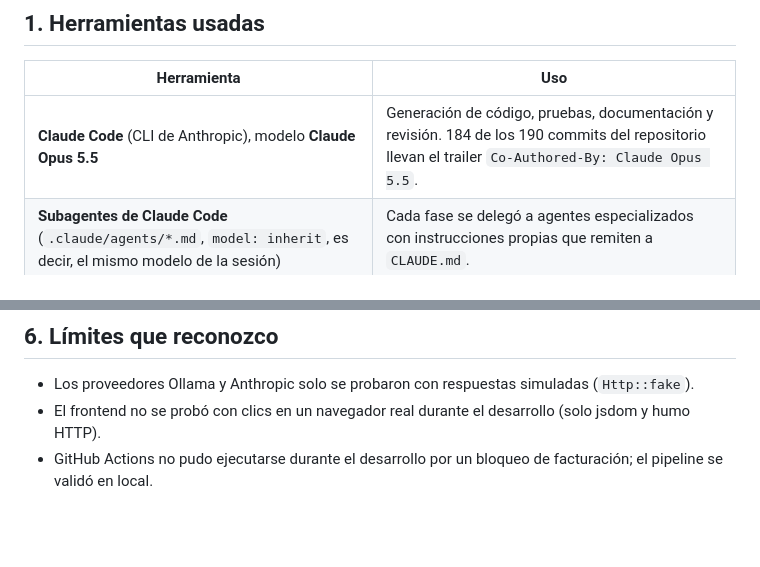
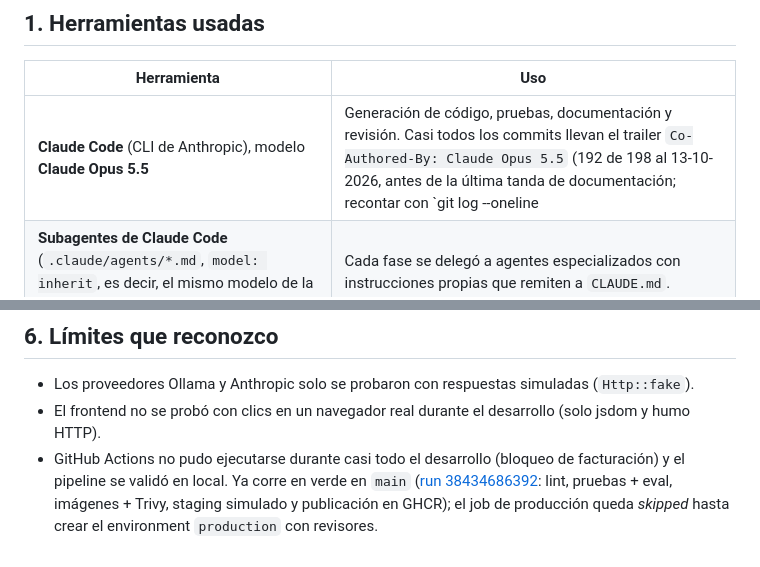
Before and after one commit to DanielAmador0007/Fartmar, a Markdown page: AI_USAGE.draft.md, 2 parts joined by grey strips. Rendered like a GitHub page; blank space fills up the shorter version.

```diff
--- a/AI_USAGE.draft.md
+++ b/AI_USAGE.draft.md
@@ -10,7 +10,7 @@
 
 | Herramienta | Uso |
 |---|---|
-| **Claude Code** (CLI de Anthropic), modelo **Claude Opus 5.5** | Generación de código, pruebas, documentación y revisión. 184 de los 190 commits del repositorio llevan el trailer `Co-Authored-By: Claude Opus 5.5`. |
+| **Claude Code** (CLI de Anthropic), modelo **Claude Opus 5.5** | Generación de código, pruebas, documentación y revisión. Casi todos los commits llevan el trailer `Co-Authored-By: Claude Opus 5.5` (192 de 198 al 13-10-2026, antes de la última tanda de documentación; recontar con `git log --oneline | wc -l` y `git log --oneline --grep="Co-Authored-By" | wc -l`). |
 | **Subagentes de Claude Code** (`.claude/agents/*.md`, `model: inherit`, es decir, el mismo modelo de la sesión) | Cada fase se delegó a agentes especializados con instrucciones propias que remiten a `CLAUDE.md`. |
 | `CLAUDE.md` | Especificación maestra que leen todos los agentes: reglas RN-01…RN-11, roles, stack, decisiones ya tomadas, convenciones y definición de terminado. |
 | `PROMPT_ORQUESTADOR.md` y `docs/PROGRESO.md` | Prompt inicial por fases y documento de traspaso entre sesiones (estado, pendientes, lo que cada fase debe saber de la anterior). |
@@ -109,6 +109,9 @@ lista de arriba como propia si no lo hiciste. -->
 
 - Los proveedores Ollama y Anthropic solo se probaron con respuestas simuladas (`Http::fake`).
 - El frontend no se probó con clics en un navegador real durante el desarrollo (solo jsdom y humo HTTP).
-- GitHub Actions no pudo ejecutarse durante el desarrollo por un bloqueo de facturación; el pipeline se validó en local.
+- GitHub Actions no pudo ejecutarse durante casi todo el desarrollo (bloqueo de facturación) y el pipeline se validó en
+  local. Ya corre en verde en `main` ([run 38434686392](https://github.com/DanielAmador0007/Fartmar/actions/runs/38434686392):
+  lint, pruebas + eval, imágenes + Trivy, staging simulado y publicación en GHCR); el job de producción queda
+  *skipped* hasta crear el environment `production` con revisores.
 
 <!-- DANIEL: ajusta esta lista si ya probaste algo de esto por tu cuenta. -->
```
Also changed, not shown: .claude/agents/ia-asistente.md (+1 -1 lines), docs/PROGRESO.md (+3 -2 lines).
